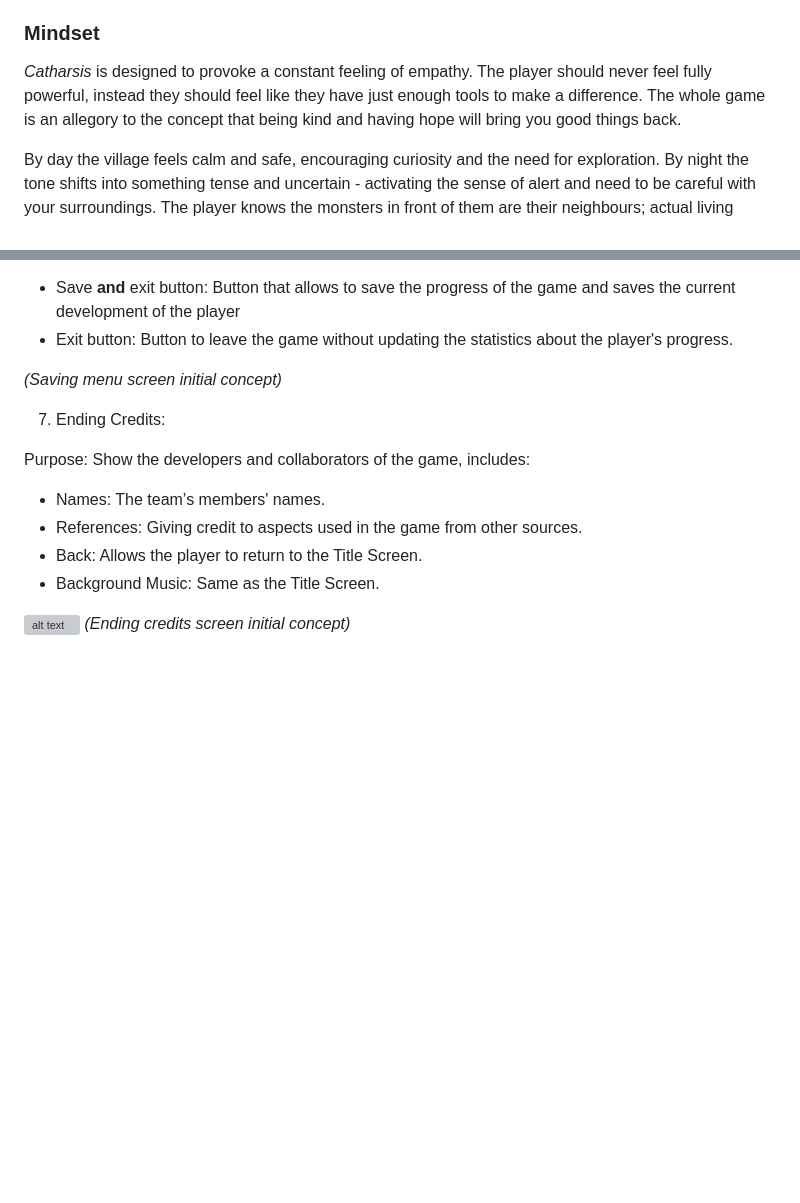
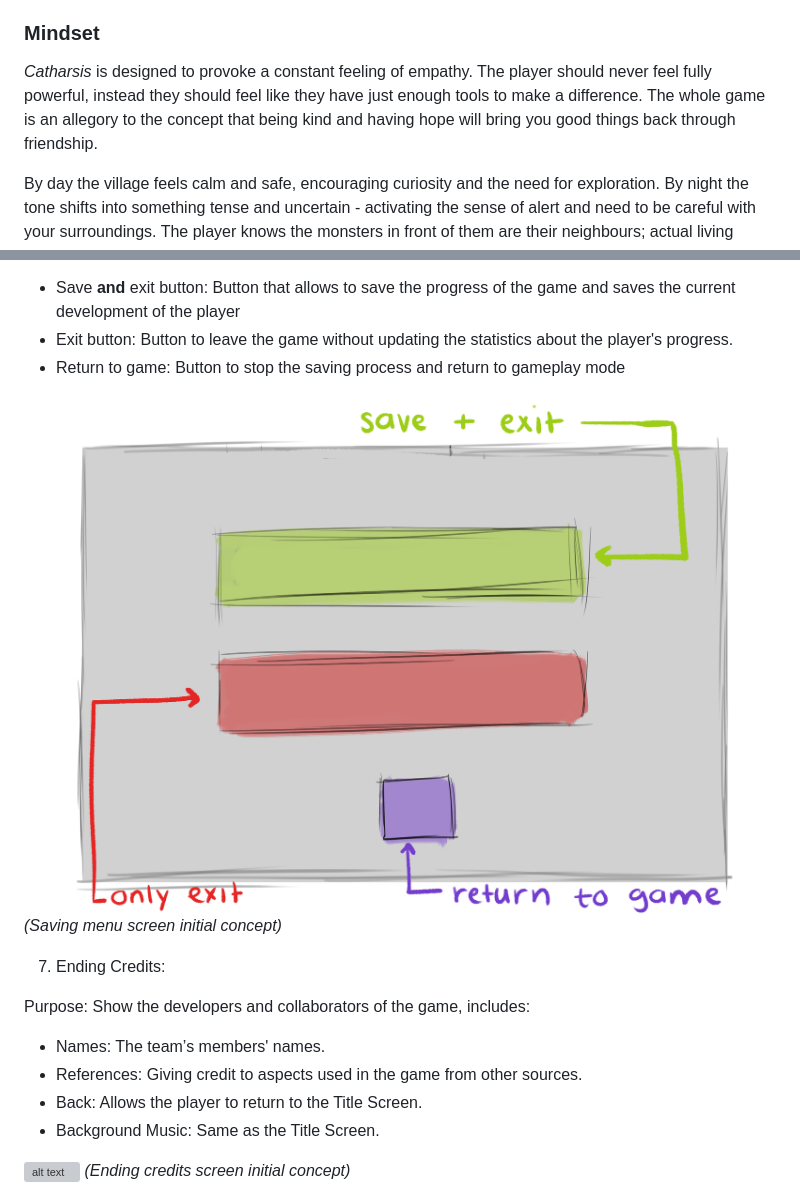
Before and after one commit to Ilan02-eng/Software_Equipo, a Markdown page: Videojuego/GDD_Template.md, 2 parts joined by grey strips. GitHub-like rendering; pictures changed too: Videojuego/Saving.png (added); blank space fills up the shorter version; grey boxes are pictures that could not be loaded.

Commit message:
added final details

```diff
--- a/Videojuego/GDD_Template.md
+++ b/Videojuego/GDD_Template.md
@@ -129,7 +128,7 @@ Initial logo concept:
 
 ### **Mindset**
 
-*Catharsis* is designed to provoke a constant feeling of empathy. The player should never feel fully powerful, instead they should feel like they have just enough tools to make a difference. The whole game is an allegory to the concept that being kind and having hope will bring you good things back.
+*Catharsis* is designed to provoke a constant feeling of empathy. The player should never feel fully powerful, instead they should feel like they have just enough tools to make a difference. The whole game is an allegory to the concept that being kind and having hope will bring you good things back through friendship.
 
 By day the village feels calm and safe, encouraging curiosity and the need for exploration. By night the tone shifts into something tense and uncertain - activating the sense of alert and need to be careful with your surroundings. The player knows the monsters in front of them are their neighbours; actual living creatures, which makes every decision feel heavy. You're not here to destroy, you're here to protect.The goal is to make the player feel nervous but hopeful always one bad hand away from failure, but always believing they can pull it off.
 
@@ -199,7 +198,9 @@ Purpose: It provides a visual stage for the battle between the player and the op
 Purpose: Screen that will allow the system to save the game and statistics of the progress and stop the game.
 - Save **and** exit button: Button that allows to save the progress of the game and saves the current development of the player
 - Exit button: Button to leave the game without updating the statistics about the player's progress.
+- Return to game: Button to stop the saving process and return to gameplay mode
 
+![alt text](Saving.png)
 *(Saving menu screen initial concept)*
 
 7. Ending Credits:
```
Also changed, not shown: other parts of Videojuego/GDD_Template.md (+0 -1 lines).
